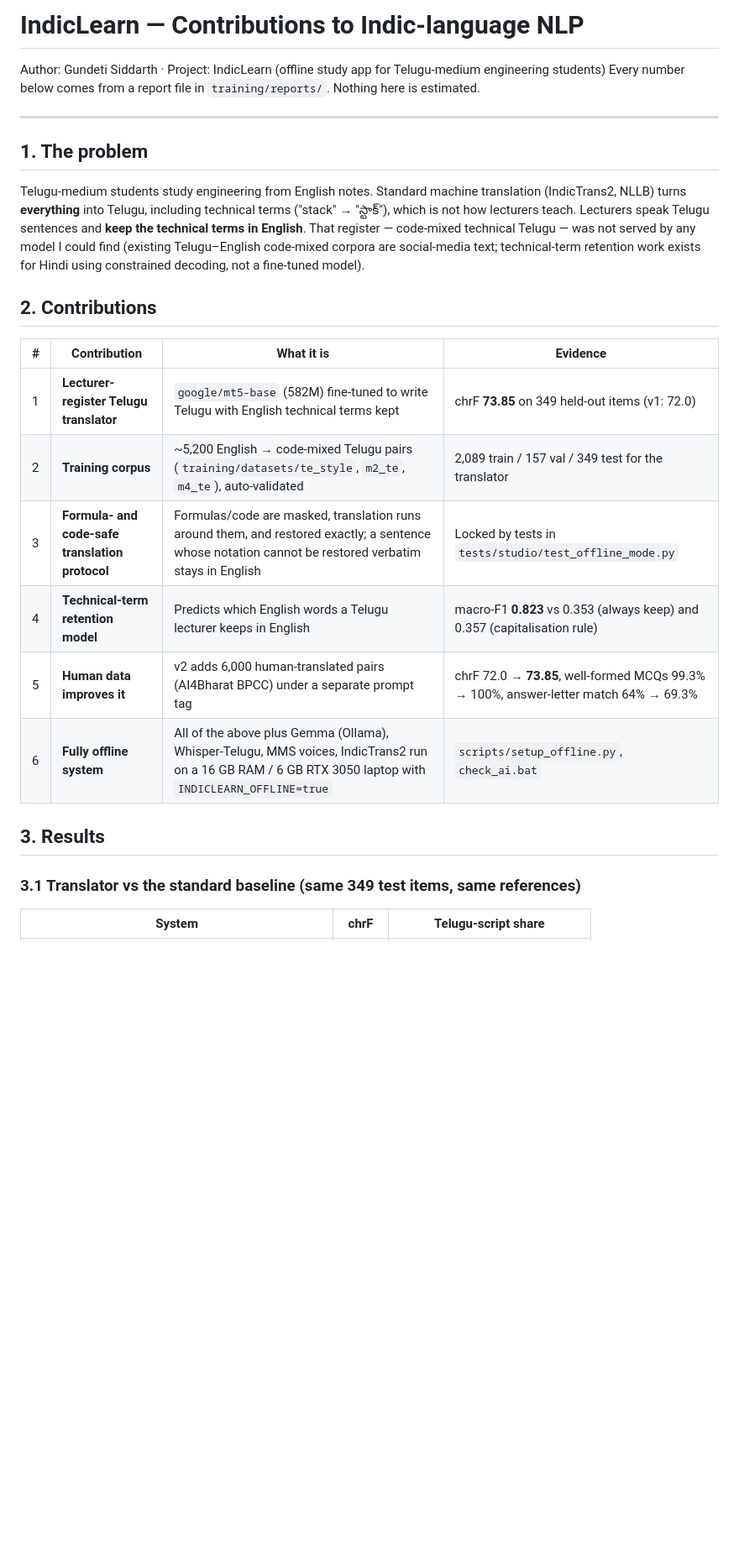
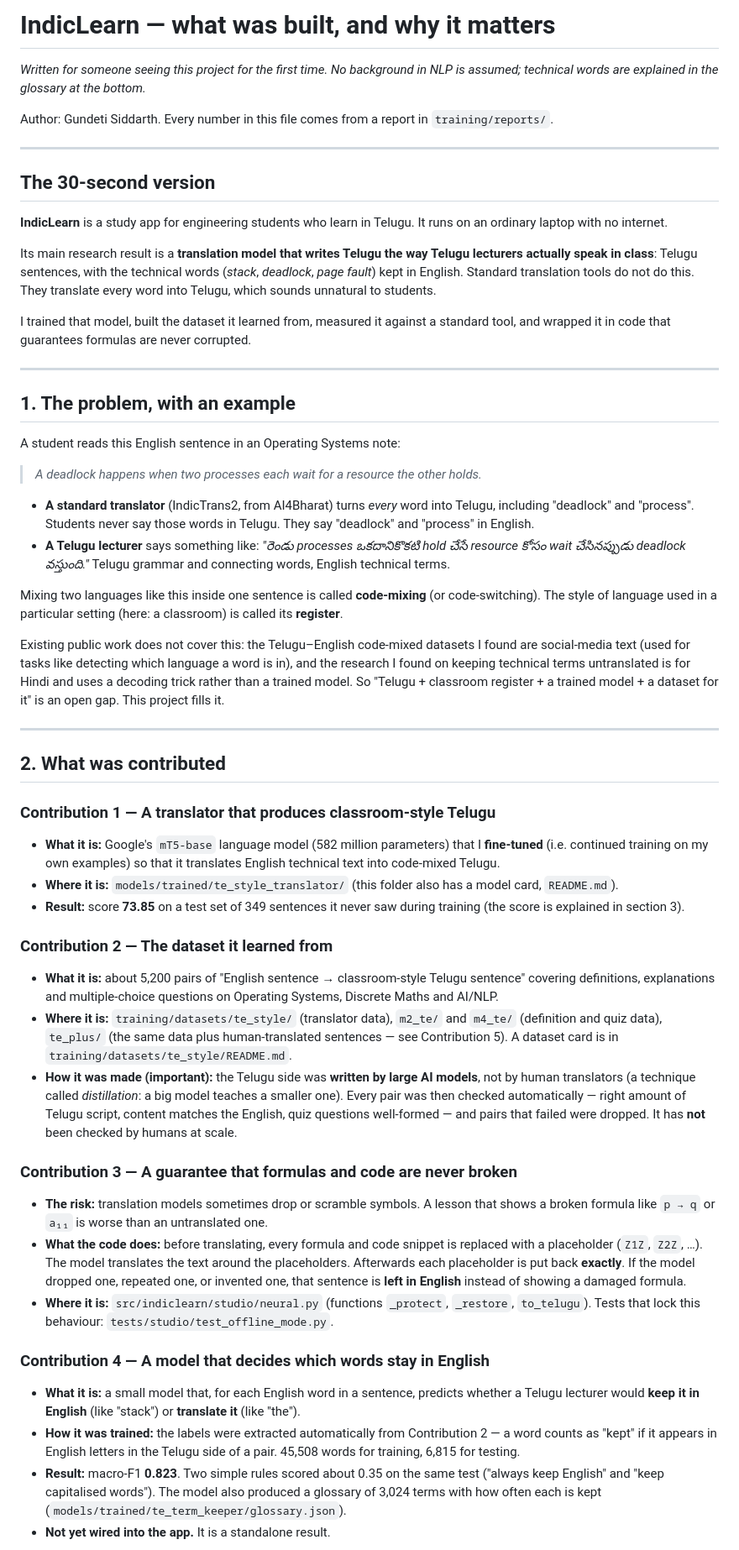
Before and after one commit to Siddarth021/IndicLearn, a Markdown page: Contributions.md, the part around one of its changes. Shown at 84% size. Rendered like a GitHub page; blank space fills up the shorter version.

```diff
--- a/Contributions.md
+++ b/Contributions.md
@@ -1,32 +1,85 @@
-# IndicLearn — Contributions to Indic-language NLP
+# IndicLearn — what was built, and why it matters
 
-Author: Gundeti Siddarth · Project: IndicLearn (offline study app for Telugu-medium engineering students)
-Every number below comes from a report file in `training/reports/`. Nothing here is estimated.
+*Written for someone seeing this project for the first time. No background in NLP is assumed;
+technical words are explained in the glossary at the bottom.*
+
+Author: Gundeti Siddarth. Every number in this file comes from a report in `training/reports/`.
 
 ---
 
-## 1. The problem
+## The 30-second version
 
-Telugu-medium students study engineering from English notes. Standard machine translation
-(IndicTrans2, NLLB) turns **everything** into Telugu, including technical terms ("stack" → "స్టాక్"),
-which is not how lecturers teach. Lecturers speak Telugu sentences and **keep the technical terms in
-English**. That register — code-mixed technical Telugu — was not served by any model I could find
-(existing Telugu–English code-mixed corpora are social-media text; technical-term retention work exists
-for Hindi using constrained decoding, not a fine-tuned model).
+**IndicLearn** is a study app for engineering students who learn in Telugu. It runs on an ordinary
+laptop with no internet.
 
-## 2. Contributions
+Its main research result is a **translation model that writes Telugu the way Telugu lecturers
+actually speak in class**: Telugu sentences, with the technical words (*stack*, *deadlock*, *page fault*)
+kept in English. Standard translation tools do not do this. They translate every word into Telugu,
+which sounds unnatural to students.
 
-| # | Contribution | What it is | Evidence |
-|---|---|---|---|
-| 1 | **Lecturer-register Telugu translator** | `google/mt5-base` (582M) fine-tuned to write Telugu with English technical terms kept | chrF **73.85** on 349 held-out items (v1: 72.0) |
-| 2 | **Training corpus** | ~5,200 English → code-mixed Telugu pairs (`training/datasets/te_style`, `m2_te`, `m4_te`), auto-validated | 2,089 train / 157 val / 349 test for the translator |
-| 3 | **Formula- and code-safe translation protocol** | Formulas/code are masked, translation runs around them, and restored exactly; a sentence whose notation cannot be restored verbatim stays in English | Locked by tests in `tests/studio/test_offline_mode.py` |
-| 4 | **Technical-term retention model** | Predicts which English words a Telugu lecturer keeps in English | macro-F1 **0.823** vs 0.353 (always keep) and 0.357 (capitalisation rule) |
-| 5 | **Human data improves it** | v2 adds 6,000 human-translated pairs (AI4Bharat BPCC) under a separate prompt tag | chrF 72.0 → **73.85**, well-formed MCQs 99.3% → 100%, answer-letter match 64% → 69.3% |
-| 6 | **Fully offline system** | All of the above plus Gemma (Ollama), Whisper-Telugu, MMS voices, IndicTrans2 run on a 16 GB RAM / 6 GB RTX 3050 laptop with `INDICLEARN_OFFLINE=true` | `scripts/setup_offline.py`, `check_ai.bat` |
+I trained that model, built the dataset it learned from, measured it against a standard tool,
+and wrapped it in code that guarantees formulas are never corrupted.
 
-## 3. Results
+---
 
-### 3.1 Translator vs the standard baseline (same 349 test items, same references)
+## 1. The problem, with an example
 
-| System | chrF | Telugu-script share |
+A student reads this English sentence in an Operating Systems note:
+
+> *A deadlock happens when two processes each wait for a resource the other holds.*
+
+- **A standard translator** (IndicTrans2, from AI4Bharat) turns *every* word into Telugu, including
+  "deadlock" and "process". Students never say those words in Telugu. They say "deadlock" and "process"
+  in English.
+- **A Telugu lecturer** says something like: *"రెండు processes ఒకదానికొకటి hold చేసే resource కోసం wait చేసినప్పుడు deadlock వస్తుంది."*
+  Telugu grammar and connecting words, English technical terms.
+
+Mixing two languages like this inside one sentence is called **code-mixing** (or code-switching).
+The style of language used in a particular setting (here: a classroom) is called its **register**.
+
+Existing public work does not cover this: the Telugu–English code-mixed datasets I found are
+social-media text (used for tasks like detecting which language a word is in), and the research I found
+on keeping technical terms untranslated is for Hindi and uses a decoding trick rather than a trained model.
+So "Telugu + classroom register + a trained model + a dataset for it" is an open gap. This project fills it.
+
+---
+
+## 2. What was contributed
+
+### Contribution 1 — A translator that produces classroom-style Telugu
+- **What it is:** Google's `mT5-base` language model (582 million parameters) that I **fine-tuned**
+  (i.e. continued training on my own examples) so that it translates English technical text into code-mixed Telugu.
+- **Where it is:** `models/trained/te_style_translator/` (this folder also has a model card, `README.md`).
+- **Result:** score **73.85** on a test set of 349 sentences it never saw during training (the score is
+  explained in section 3).
+
+### Contribution 2 — The dataset it learned from
+- **What it is:** about 5,200 pairs of "English sentence → classroom-style Telugu sentence" covering definitions,
+  explanations and multiple-choice questions on Operating Systems, Discrete Maths and AI/NLP.
+- **Where it is:** `training/datasets/te_style/` (translator data), `m2_te/` and `m4_te/` (definition and quiz data),
+  `te_plus/` (the same data plus human-translated sentences — see Contribution 5).
+  A dataset card is in `training/datasets/te_style/README.md`.
+- **How it was made (important):** the Telugu side was **written by large AI models**, not by human translators
+  (a technique called *distillation*: a big model teaches a smaller one). Every pair was then checked automatically
+  — right amount of Telugu script, content matches the English, quiz questions well-formed — and pairs that failed were dropped.
+  It has **not** been checked by humans at scale.
+
+### Contribution 3 — A guarantee that formulas and code are never broken
+- **The risk:** translation models sometimes drop or scramble symbols. A lesson that shows a broken formula
+  like `p → q` or `a₁₁` is worse than an untranslated one.
+- **What the code does:** before translating, every formula and code snippet is replaced with a placeholder
+  (`Z1Z`, `Z2Z`, …). The model translates the text around the placeholders. Afterwards each placeholder is put back **exactly**.
+  If the model dropped one, repeated one, or invented one, that sentence is **left in English** instead of showing a damaged formula.
+- **Where it is:** `src/indiclearn/studio/neural.py` (functions `_protect`, `_restore`, `to_telugu`).
+  Tests that lock this behaviour: `tests/studio/test_offline_mode.py`.
+
+### Contribution 4 — A model that decides which words stay in English
+- **What it is:** a small model that, for each English word in a sentence, predicts whether a Telugu lecturer would
+  **keep it in English** (like "stack") or **translate it** (like "the").
+- **How it was trained:** the labels were extracted automatically from Contribution 2 — a word counts as "kept"
+  if it appears in English letters in the Telugu side of a pair. 45,508 words for training, 6,815 for testing.
+- **Result:** macro-F1 **0.823**. Two simple rules scored about 0.35 on the same test ("always keep English" and
+  "keep capitalised words"). The model also produced a glossary of 3,024 terms with how often each is kept
+  (`models/trained/te_term_keeper/glossary.json`).
+- **Not yet wired into the app.** It is a standalone result.
+
```
Also changed, not shown: other parts of Contributions.md (+122 -96 lines).
